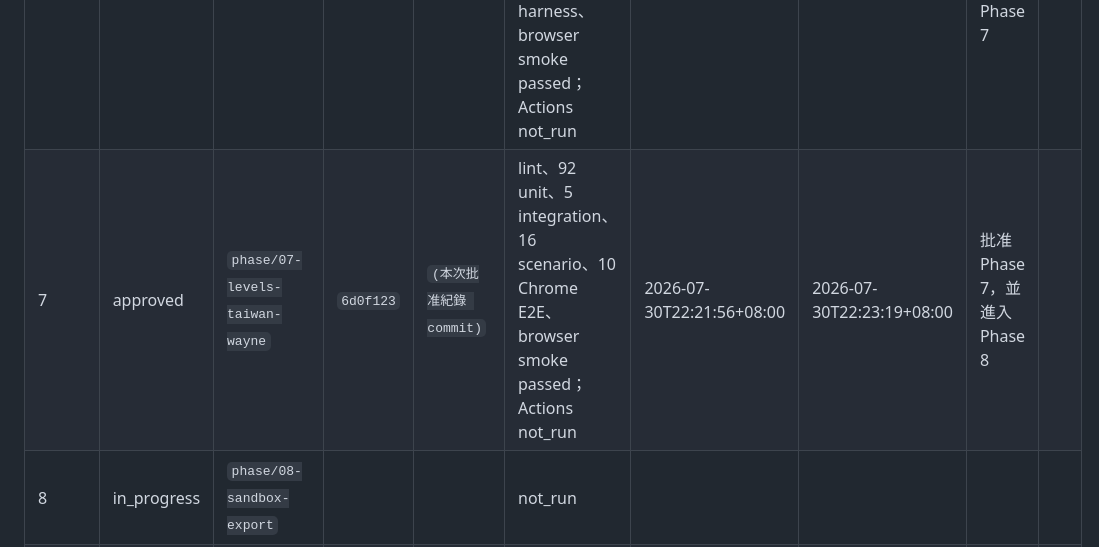
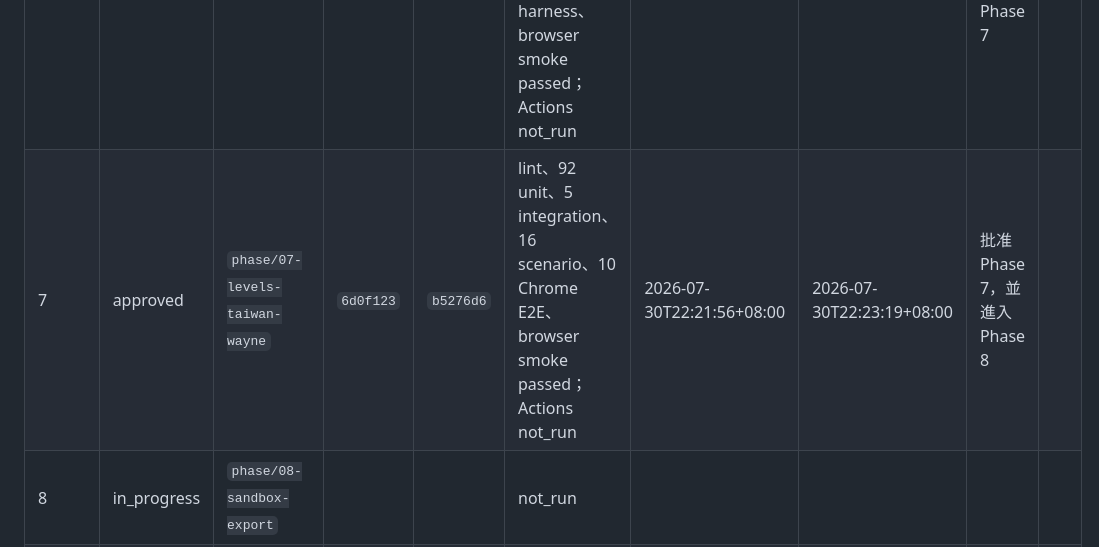
Before and after one commit to kisaraki/classroom-sgts-nh-tzk, a Markdown page: docs/PHASE-STATUS.md, the part around the change. Rendered like a GitHub page.

```diff
--- a/docs/PHASE-STATUS.md
+++ b/docs/PHASE-STATUS.md
@@ -14,7 +14,7 @@
 | 4 | approved | `phase/04-steering` | `c3c7d51` | `3924d30` | lint、66 unit、2 integration、8 scenario、6 Chrome E2E、browser smoke passed；Actions not_run | 2026-07-30T20:21:30+08:00 | 2026-07-30T20:24:56+08:00 | 批准 Phase 4，並進入 Phase 5 |  |
 | 5 | approved | `phase/05-land-rain` | `131f891` | `0e1e0af` | lint、76 unit、3 integration、12 scenario、7 Chrome E2E、browser smoke passed；Actions not_run | 2026-07-30T20:48:33+08:00 | 2026-07-30T20:54:15+08:00 | 批准 Phase 5，並進入 Phase 6 |  |
 | 6 | approved | `phase/06-level-naha` | `5f6efda` | `add97b0` | lint、87 unit、5 integration、14 scenario、9 Chrome E2E、8/8 browser harness、browser smoke passed；Actions not_run | 2026-07-30T21:26:02+08:00 | 2026-07-30T21:29:46+08:00 | 批准 Phase 6，並進入 Phase 7 |  |
-| 7 | approved | `phase/07-levels-taiwan-wayne` | `6d0f123` | `(本次批准紀錄 commit)` | lint、92 unit、5 integration、16 scenario、10 Chrome E2E、browser smoke passed；Actions not_run | 2026-07-30T22:21:56+08:00 | 2026-07-30T22:23:19+08:00 | 批准 Phase 7，並進入 Phase 8 |  |
+| 7 | approved | `phase/07-levels-taiwan-wayne` | `6d0f123` | `b5276d6` | lint、92 unit、5 integration、16 scenario、10 Chrome E2E、browser smoke passed；Actions not_run | 2026-07-30T22:21:56+08:00 | 2026-07-30T22:23:19+08:00 | 批准 Phase 7，並進入 Phase 8 |  |
 | 8 | in_progress | `phase/08-sandbox-export` |  |  | not_run |  |  |  |  |
 | 9 | pending |  |  |  | not_run |  |  |  |  |
 | 10 | pending |  |  |  | not_run |  |  |  |  |
```
